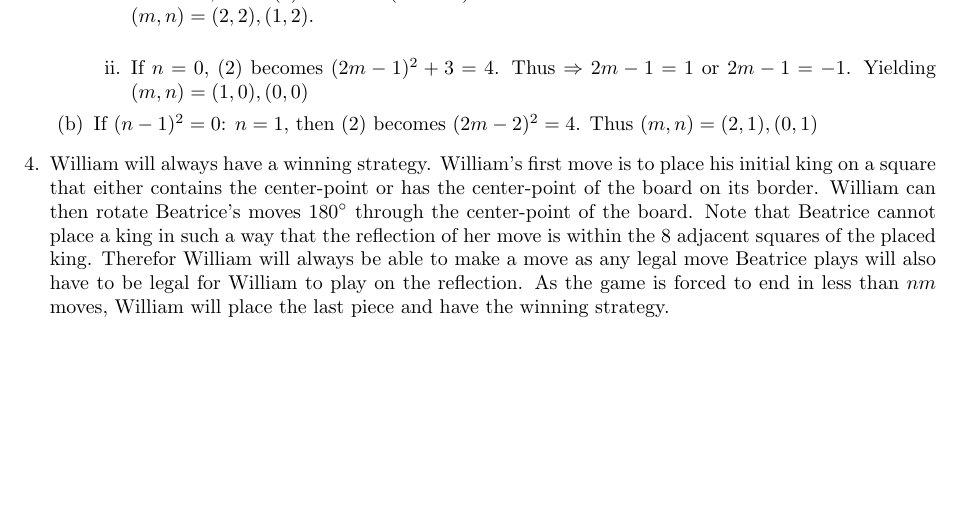
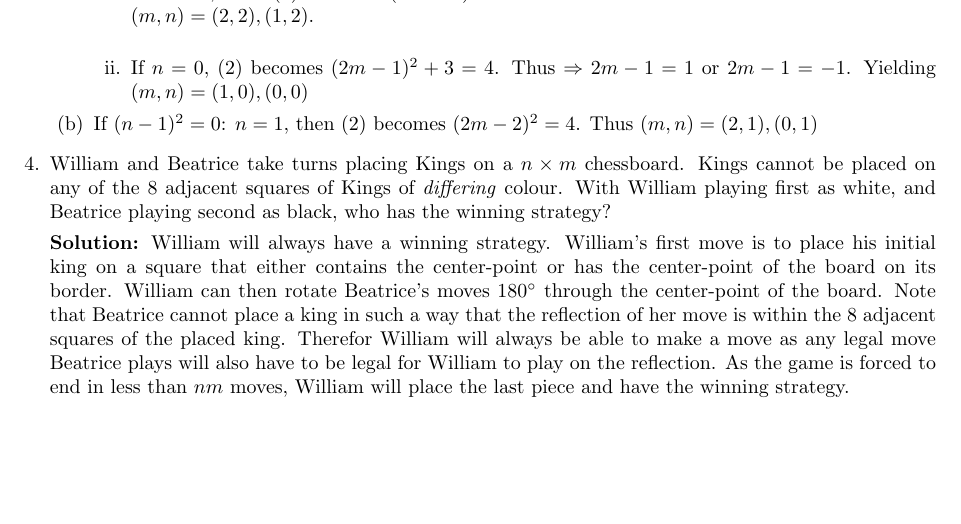
Before and after one commit to dlnnlsn/the_year_that_is_statistically_likely_to_be_better_than_the_previous_2_years_22-23, a LaTeX document (stellenbosch/solutions/intermediate_solutions_2.tex): part of page 2 of 2, cut so that both start at the same text. Compiled offline with pdfLaTeX.

Commit message:
Update intermediate_solutions_2.tex

```diff
--- a/stellenbosch/solutions/intermediate_solutions_2.tex
+++ b/stellenbosch/solutions/intermediate_solutions_2.tex
@@ -72,7 +72,11 @@ Which is not possible, thus $(n-1)^{2} \leq 1$. So we have either $(n-1)^{2} = 1
 \end{enumerate}
 
 \item % 2022, Emile
-William will always have a winning strategy. William's first move is to place his initial king on a square that either contains the center-point or has the center-point of the board on its border. William can then rotate Beatrice's moves $180^{\circ}$ through the center-point of the board. Note that Beatrice cannot place a king in such a way that the reflection of her move is within the $8$ adjacent squares of the placed king. Therefor William will always be able to make a move as any legal move Beatrice plays will also have to be legal for William to play on the reflection. As the game is forced to end in less than $nm$ moves, William will place the last piece and have the winning strategy.
+William and Beatrice take turns placing Kings on a $n \times m$ chessboard.
+Kings cannot be placed on any of the 8 adjacent squares of Kings of \emph{differing} colour.
+With William playing first as white, and Beatrice playing second as black, who has the winning strategy?
+
+\textbf{Solution:} William will always have a winning strategy. William's first move is to place his initial king on a square that either contains the center-point or has the center-point of the board on its border. William can then rotate Beatrice's moves $180^{\circ}$ through the center-point of the board. Note that Beatrice cannot place a king in such a way that the reflection of her move is within the $8$ adjacent squares of the placed king. Therefor William will always be able to make a move as any legal move Beatrice plays will also have to be legal for William to play on the reflection. As the game is forced to end in less than $nm$ moves, William will place the last piece and have the winning strategy.
 
 
 \item % Baltic Way 1994
```
